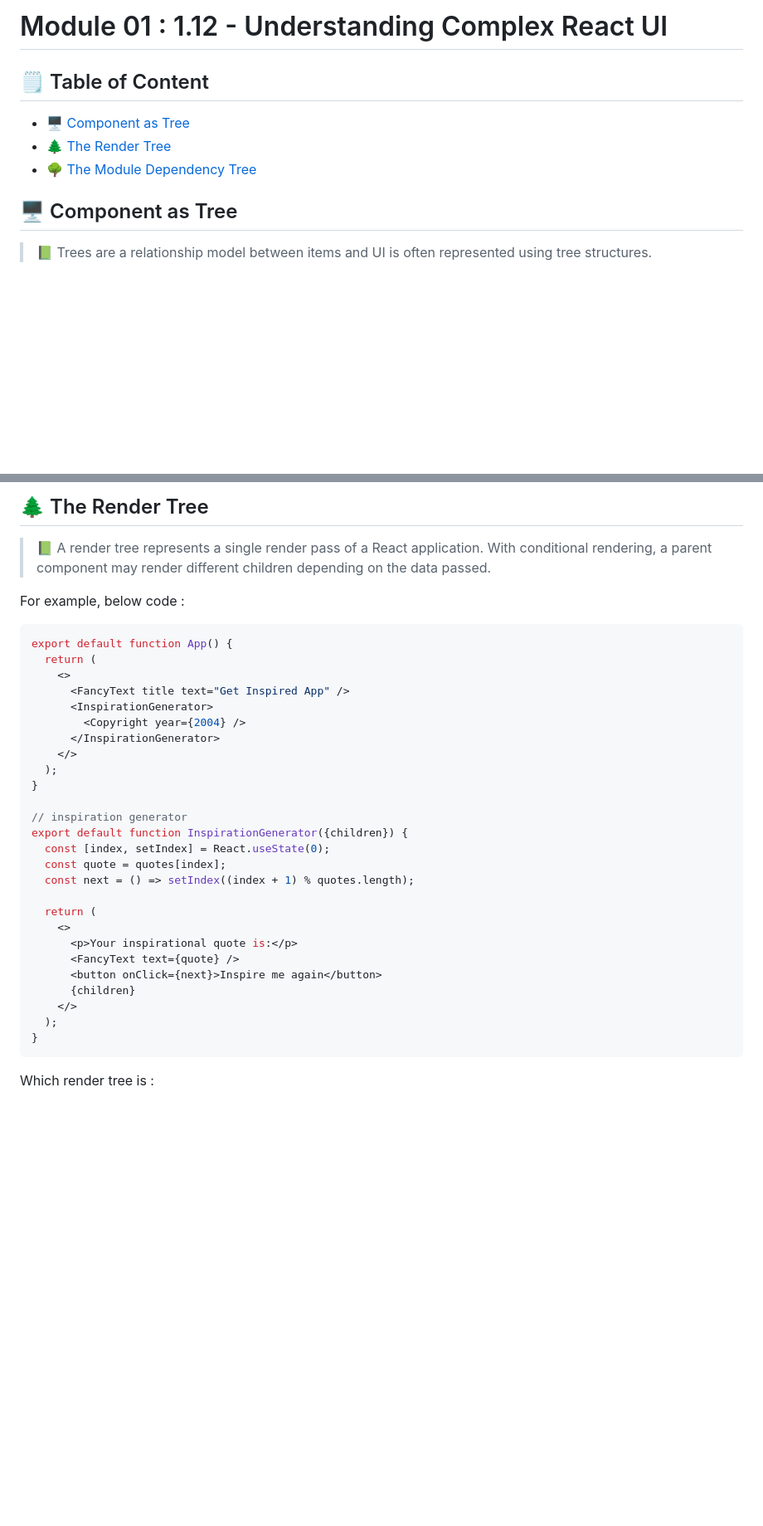
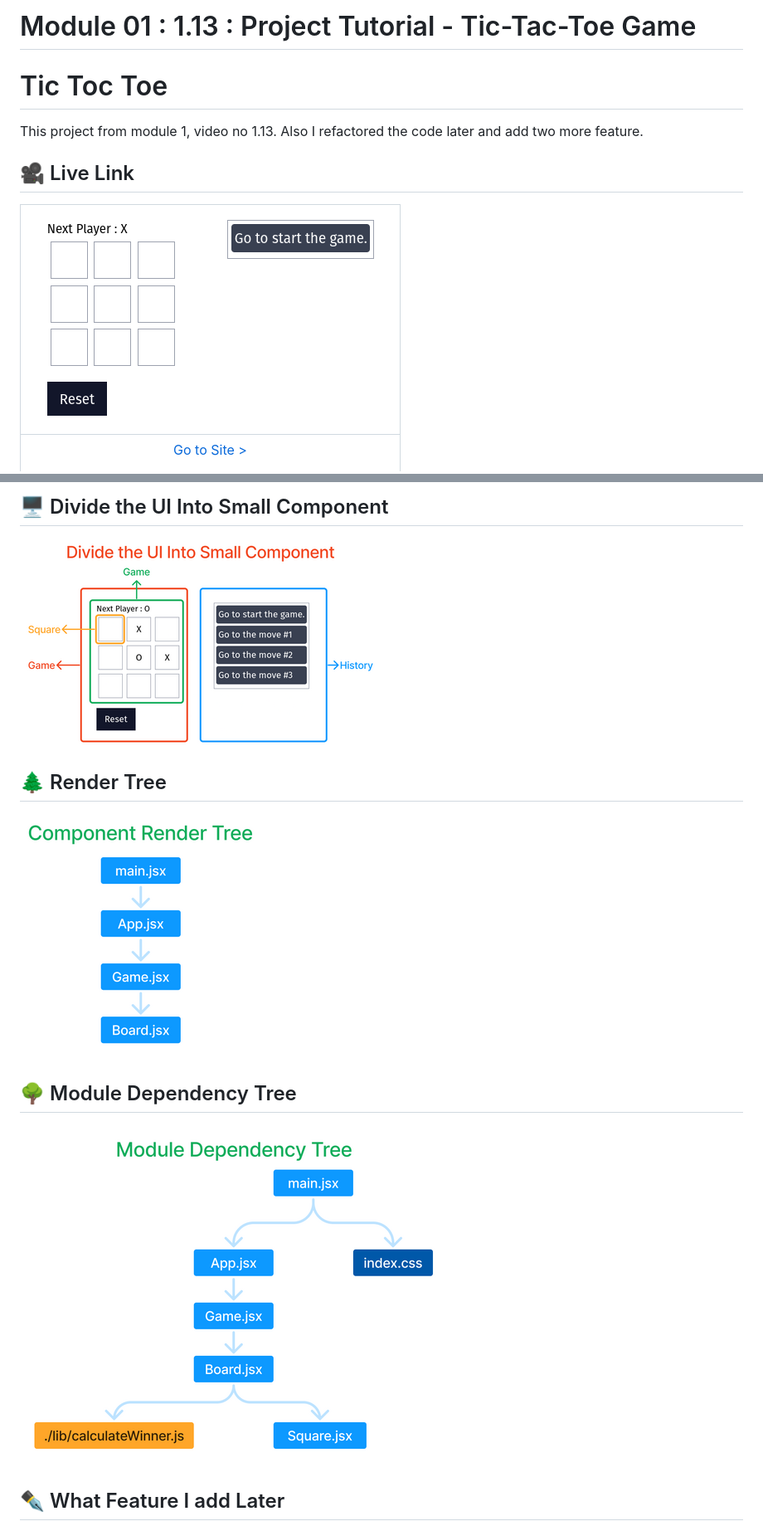
Before and after one commit to Tazri/rnext, a Markdown page: README.md, 2 parts joined by grey strips. Shown: that part at 83% size. Drawn GitHub-style; pictures changed too: projectInfo/rnext_tic_toc_toe_game_module_dependency_tree.png (added), projectInfo/rnext_tic_toc_toe_game_module_ui_dividing_component.png (added), projectInfo/rnext_tic_toc_toe_game_project_component_render_tree.png (added); blank space fills up the shorter version.

Commit message:
complete the note on video 1.3 from module 1 and also complete tutorial project

````diff
--- a/README.md
+++ b/README.md
@@ -1,12 +1,12 @@
-# Module 01 : 1.12 - Understanding Complex React UI
+# Module 01 : 1.13 : Project Tutorial - Tic-Tac-Toe Game
 
-## 🗒️ Table of Content
+# Tic Toc Toe
 
-- [🖥️ Component as Tree](#🖥️-component-as-tree)
-- [🌲 The Render Tree](#🌲-the-render-tree)
-- [🌳 The Module Dependency Tree](#🌳-the-module-dependency-tree)
+This project from module 1, video no 1.13. Also I refactored the code later and add two more feature.
 
-## 🖥️ Component as Tree
+## 🎥 Live Link
 
-> 📗 Trees are a relationship model between items and UI is often represented using tree structures.
+| [![Go "rnext-mini-practice-project-tic-toc-toe"](./projectInfo/screenshot_of_project.png)](https://rnext-mini-practice-project-tic-toc-toe.vercel.app/ "🚗 Go to the site") |
+| --------------------------------------------------------------------------------------------------------------------------------------------------------------------------- |
+| <p align="center">[ Go to Site >](https://rnext-mini-practice-project-tic-toc-toe.vercel.app/ "🚀 rnext-mini-practice-project-tic-toc-toe")</p>                             |
 
@@ -14,38 +14,15 @@
 
-## 🌲 The Render Tree
+## 🖥️ Divide the UI Into Small Component
 
-> 📗 A render tree represents a single render pass of a React application. With conditional rendering, a parent component may render different children depending on the data passed.
+![Dividing the UI into small component](./projectInfo/rnext_tic_toc_toe_game_module_ui_dividing_component.png)
 
-For example, below code :
+## 🌲 Render Tree
 
-```jsx
-export default function App() {
-  return (
-    <>
-      <FancyText title text="Get Inspired App" />
-      <InspirationGenerator>
-        <Copyright year={2004} />
-      </InspirationGenerator>
-    </>
-  );
-}
+![Render tree](./projectInfo/rnext_tic_toc_toe_game_project_component_render_tree.png)
 
-// inspiration generator
-export default function InspirationGenerator({children}) {
-  const [index, setIndex] = React.useState(0);
-  const quote = quotes[index];
-  const next = () => setIndex((index + 1) % quotes.length);
+## 🌳 Module Dependency Tree
 
-  return (
-    <>
-      <p>Your inspirational quote is:</p>
-      <FancyText text={quote} />
-      <button onClick={next}>Inspire me again</button>
-      {children}
-    </>
-  );
-}
-```
+![Module Dependency Tree](./projectInfo/rnext_tic_toc_toe_game_module_dependency_tree.png)
 
-Which render tree is :
+## ✒️ What Feature I add Later
 
````
Also changed, not shown: other parts of README.md (+10 -41 lines).
